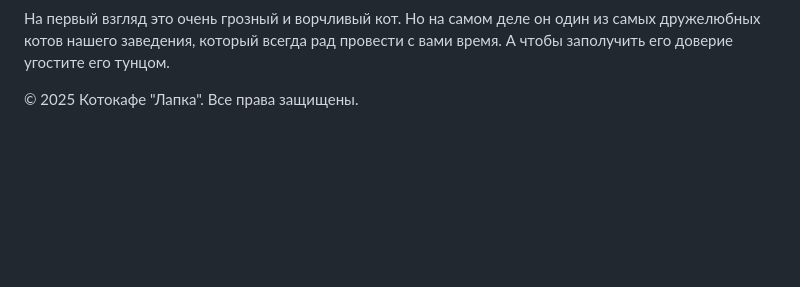
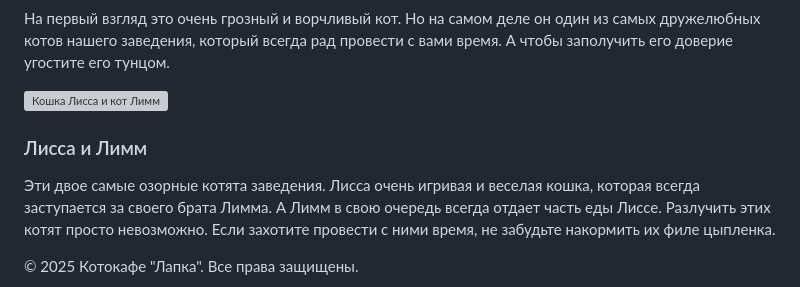
Before and after one commit to Ju2713/Cats-cafe, a Markdown page: README.md, the part around the change. Drawn GitHub-style; blank space fills up the shorter version; grey boxes are pictures that could not be loaded.

```diff
--- a/README.md
+++ b/README.md
@@ -207,6 +207,11 @@
                     <h3>Миша</h3>
                     <p>На первый взгляд это очень грозный и ворчливый кот. Но на самом деле он один из самых дружелюбных котов нашего заведения, который всегда рад провести с вами время. А чтобы заполучить его доверие угостите его тунцом.</p>
                 </div>
+                <div class="photo-item">
+                    <img scr="lisa.jpg" alt="Кошка Лисса и кот Лимм">
+                    <h3>Лисса и Лимм</h3>
+                    <p>Эти двое самые озорные котята заведения. Лисса очень игривая и веселая кошка, которая всегда заступается за своего брата Лимма. А Лимм в свою очередь всегда отдает часть еды Лиссе. Разлучить этих котят просто невозможно. Если захотите провести с ними время, не забудьте накормить их филе цыпленка.</p>
+                </div>
             </div>
         </section>
     </main>
```
